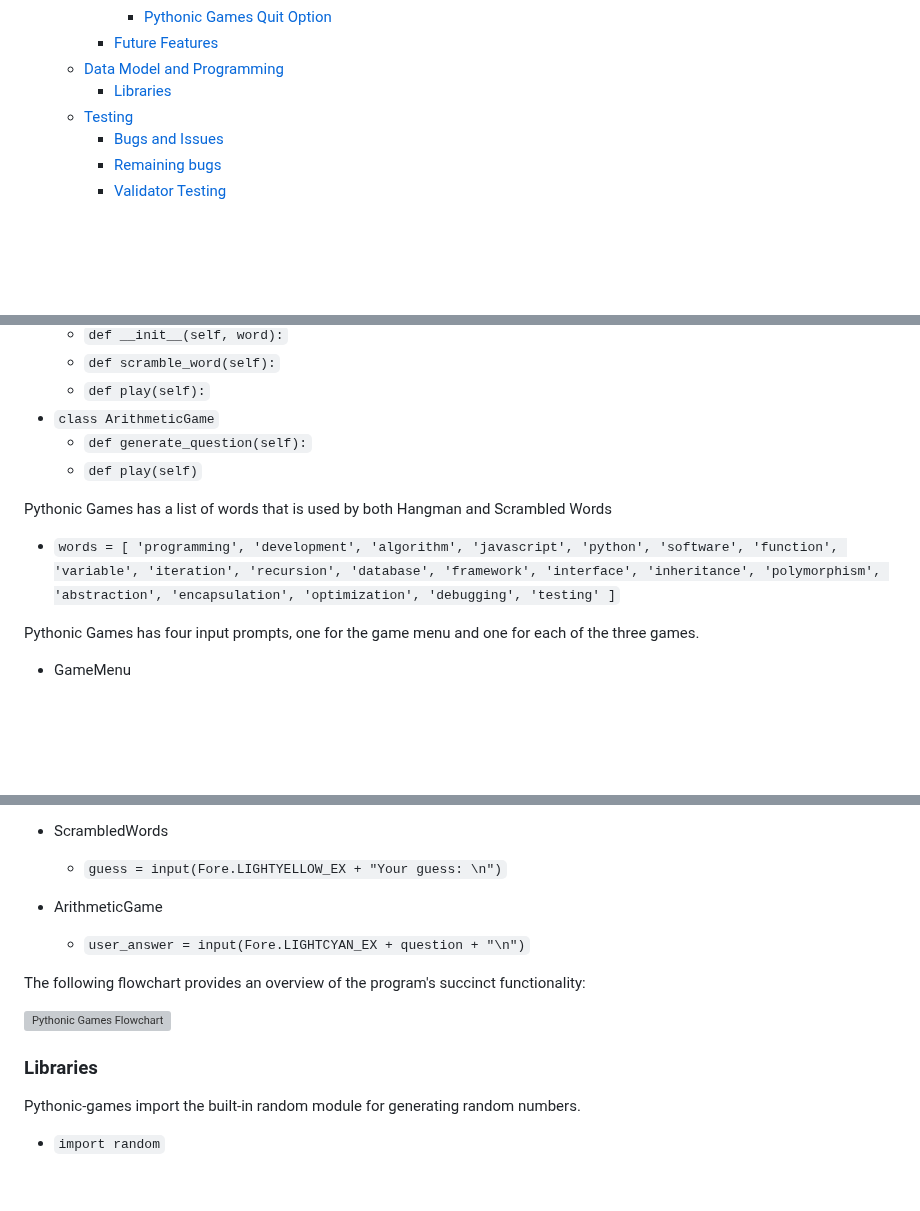
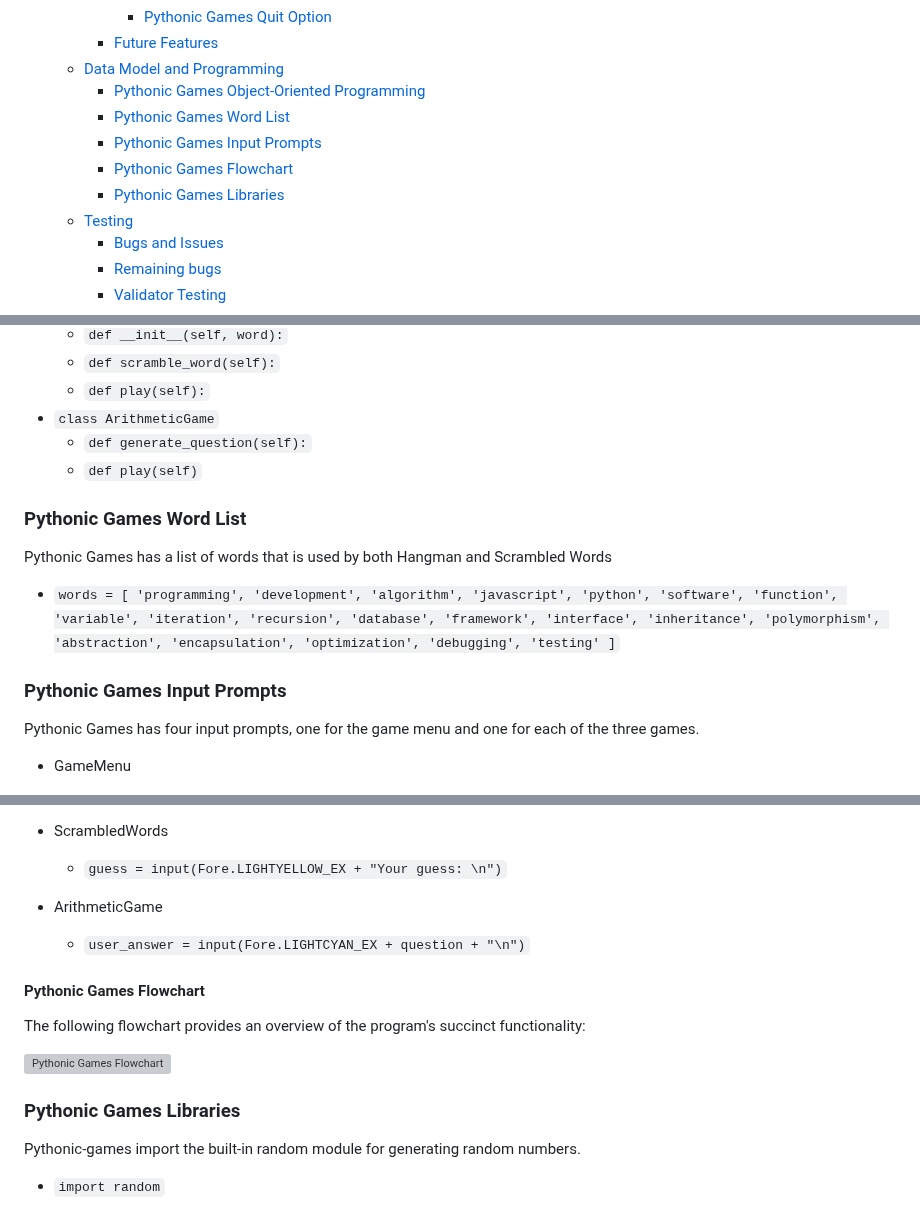
Before and after one commit to linobollansee/pythonic-games, a Markdown page: README.md, 3 parts joined by grey strips. GitHub-like rendering; blank space fills up the shorter version; grey boxes are pictures that could not be loaded.

Commit message:
Add data model and programming headings to README.md

```diff
--- a/README.md
+++ b/README.md
@@ -16,7 +16,11 @@
       - [Pythonic Games Quit Option](#pythonic-games-quit-option)
     - [Future Features](#future-features)
   - [Data Model and Programming](#data-model-and-programming)
-    - [Libraries](#libraries)
+    - [Pythonic Games Object-Oriented Programming](#pythonic-games-object-oriented-programming)
+    - [Pythonic Games Word List](#pythonic-games-word-list)
+    - [Pythonic Games Input Prompts](#pythonic-games-input-prompts)
+    - [Pythonic Games Flowchart](#pythonic-games-flowchart)
+    - [Pythonic Games Libraries](#pythonic-games-libraries)
   - [Testing](#testing)
     - [Bugs and Issues](#bugs-and-issues)
     - [Remaining bugs](#remaining-bugs)
@@ -148,6 +154,8 @@ Pythonic Games utilizes object-oriented programming and defines five classes and
   - `def generate_question(self):`
   - `def play(self)`
 
+### Pythonic Games Word List
+
 Pythonic Games has a list of words that is used by both Hangman and Scrambled Words
 
 -  `words = [
@@ -156,6 +164,8 @@ Pythonic Games has a list of words that is used by both Hangman and Scrambled Wo
     'database', 'framework', 'interface', 'inheritance', 'polymorphism',
     'abstraction', 'encapsulation', 'optimization', 'debugging', 'testing'
 ]`
+
+### Pythonic Games Input Prompts
 
 Pythonic Games has four input prompts, one for the game menu and one for each of the three games.
 
@@ -171,11 +181,13 @@ Pythonic Games has four input prompts, one for the game menu and one for each of
 - ArithmeticGame
   - `user_answer = input(Fore.LIGHTCYAN_EX + question + "\n")`
 
+#### Pythonic Games Flowchart
+
 The following flowchart provides an overview of the program's succinct functionality:
 
 ![Pythonic Games Flowchart](/readme/media/pythonic-games-flowchart.png)
 
-### Libraries
+### Pythonic Games Libraries
 
 Pythonic-games import the built-in random module for generating random numbers.
 
```
Also changed, not shown: other parts of README.md (+2 -0 lines).
